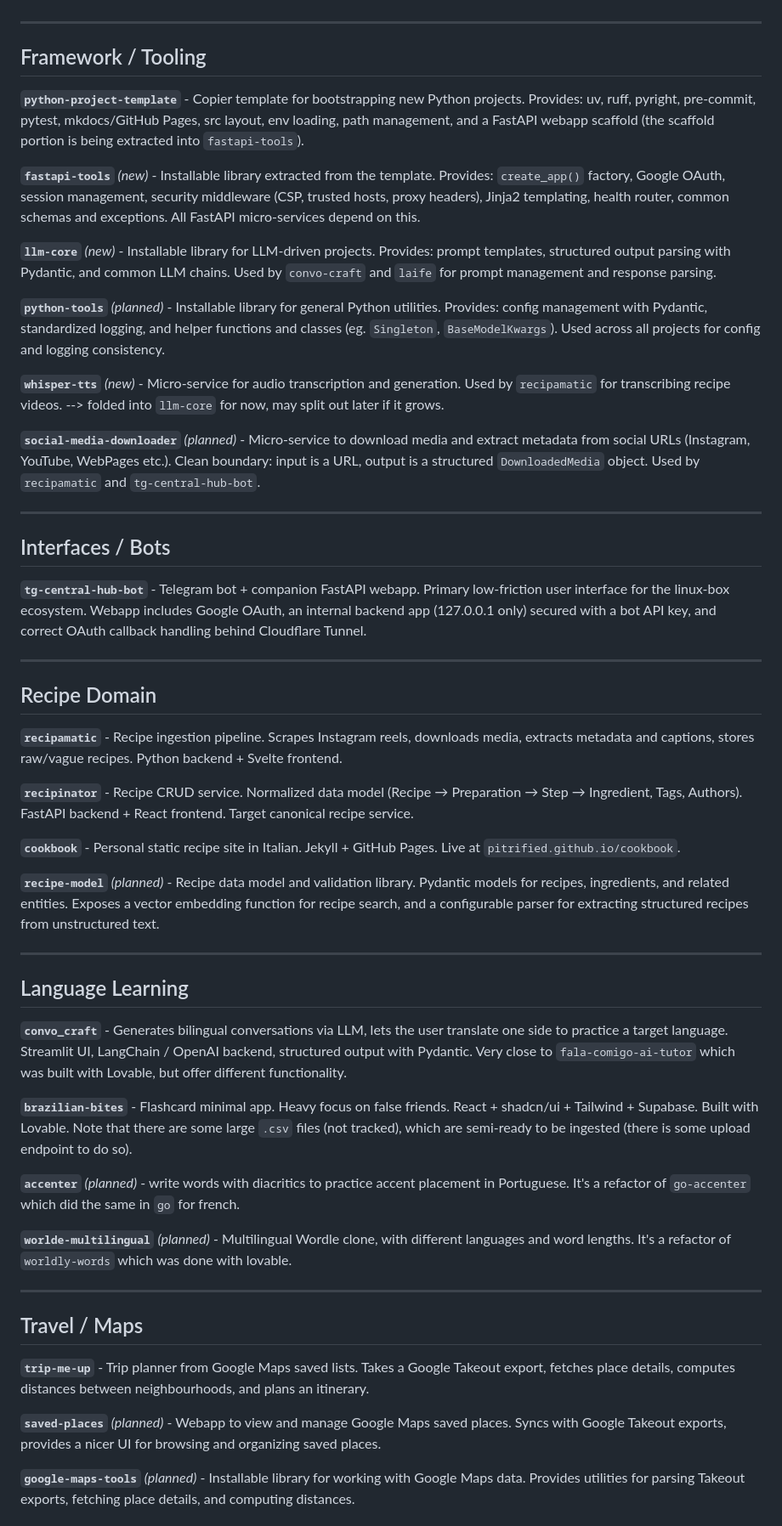
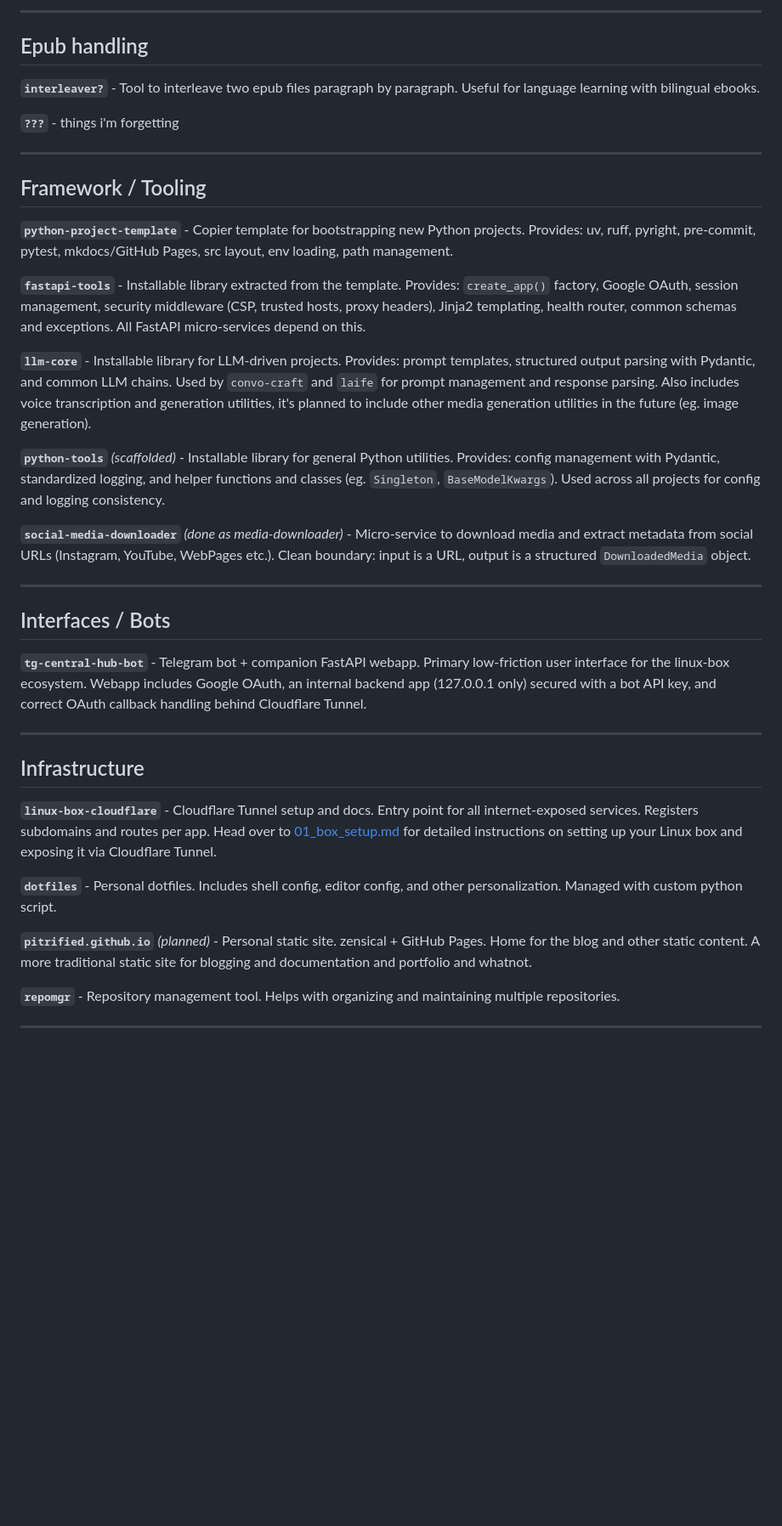
Before and after one commit to Pitrified/linux-box-cloudflare, a Markdown page: README.md, the part around one of its changes. Shown at 85% size. Drawn GitHub-style; blank space fills up the shorter version.

Commit message:
add drafts of site overview refactor

```diff
--- a/README.md
+++ b/README.md
@@ -22,3 +96,10 @@ Heavy overlap with the solution `linux-box-cloudflare/sites/overview/index.html`
+---
+
+## Epub handling
+
+**`interleaver?`** - Tool to interleave two epub files paragraph by paragraph. Useful for language learning with bilingual ebooks.
+
+**`???`** - things i'm forgetting
 
 ---
 
@@ -26,31 +107,27 @@ Heavy overlap with the solution `linux-box-cloudflare/sites/overview/index.html`
 
 **`python-project-template`** - Copier template for bootstrapping new Python
 projects. Provides: uv, ruff, pyright, pre-commit, pytest, mkdocs/GitHub Pages,
-src layout, env loading, path management, and a FastAPI webapp scaffold (the
-scaffold portion is being extracted into `fastapi-tools`).
+src layout, env loading, path management.
 
-**`fastapi-tools`** _(new)_ - Installable library extracted from the template.
+**`fastapi-tools`** - Installable library extracted from the template.
 Provides: `create_app()` factory, Google OAuth, session management, security
 middleware (CSP, trusted hosts, proxy headers), Jinja2 templating, health
 router, common schemas and exceptions. All FastAPI micro-services depend on this.
 
-**`llm-core`** _(new)_ - Installable library for LLM-driven projects. Provides: prompt
+**`llm-core`** - Installable library for LLM-driven projects. Provides: prompt
 templates, structured output parsing with Pydantic, and common LLM chains. Used by
 `convo-craft` and `laife` for prompt management and response parsing.
+Also includes voice transcription and generation utilities, it's planned to include
+other media generation utilities in the future (eg. image generation).
 
-**`python-tools`** _(planned)_ - Installable library for general Python utilities.
+**`python-tools`** _(scaffolded)_ - Installable library for general Python utilities.
 Provides: config management with Pydantic, standardized logging, and helper
 functions and classes (eg. `Singleton`, `BaseModelKwargs`). Used across all
 projects for config and logging consistency.
 
-**`whisper-tts`** _(new)_ - Micro-service for audio transcription and generation.
-Used by `recipamatic` for transcribing recipe videos.
---> folded into `llm-core` for now, may split out later if it grows.
-
-**`social-media-downloader`** _(planned)_ - Micro-service to download media and
+**`social-media-downloader`** _(done as media-downloader)_ - Micro-service to download media and
 extract metadata from social URLs (Instagram, YouTube, WebPages etc.). Clean boundary:
-input is a URL, output is a structured `DownloadedMedia` object. Used by
-`recipamatic` and `tg-central-hub-bot`.
+input is a URL, output is a structured `DownloadedMedia` object.
 
 ---
 
@@ -63,51 +140,17 @@ correct OAuth callback handling behind Cloudflare Tunnel.
 
 ---
 
-## Recipe Domain
+## Infrastructure
 
-**`recipamatic`** - Recipe ingestion pipeline. Scrapes Instagram reels,
-downloads media, extracts metadata and captions, stores raw/vague recipes.
-Python backend + Svelte frontend.
+**`linux-box-cloudflare`** - Cloudflare Tunnel setup and docs. Entry point for
+all internet-exposed services. Registers subdomains and routes per app. Head over to [01_box_setup.md](docs/01_box_setup.md) for detailed instructions on setting up your Linux box and exposing it via Cloudflare Tunnel.
 
-**`recipinator`** - Recipe CRUD service. Normalized data model (Recipe →
-Preparation → Step → Ingredient, Tags, Authors). FastAPI backend + React
-frontend. Target canonical recipe service.
+**`dotfiles`** - Personal dotfiles. Includes shell config, editor config, and other
+personalization. Managed with custom python script.
 
-**`cookbook`** - Personal static recipe site in Italian. Jekyll + GitHub Pages.
-Live at `pitrified.github.io/cookbook`.
+**`pitrified.github.io`** _(planned)_ - Personal static site. zensical + GitHub Pages.
+Home for the blog and other static content. A more traditional static site for blogging and documentation and portfolio and whatnot.
 
-**`recipe-model`** _(planned)_ - Recipe data model and validation library.
-Pydantic models for recipes, ingredients, and related entities.
-Exposes a vector embedding function for recipe search,
-and a configurable parser for extracting structured recipes from unstructured text.
+**`repomgr`** - Repository management tool. Helps with organizing and maintaining multiple repositories.
 
 ---
-
-## Language Learning
-
-**`convo_craft`** - Generates bilingual conversations via LLM, lets the user translate one side to practice a target language.
-Streamlit UI, LangChain / OpenAI backend, structured output with Pydantic.
-Very close to `fala-comigo-ai-tutor` which was built with Lovable, but offer different functionality.
-
-**`brazilian-bites`** - Flashcard minimal app. Heavy focus on false friends.
-React + shadcn/ui + Tailwind + Supabase. Built with Lovable.
-Note that there are some large `.csv` files (not tracked), which are semi-ready to be ingested (there is some upload endpoint to do so).
-
-**`accenter`** _(planned)_ - write words with diacritics to practice accent placement in Portuguese.
-It's a refactor of `go-accenter` which did the same in `go` for french.
-
-**`worlde-multilingual`** _(planned)_ - Multilingual Wordle clone, with different languages and word lengths.
-It's a refactor of `worldly-words` which was done with lovable.
-
----
-
-## Travel / Maps
-
-**`trip-me-up`** - Trip planner from Google Maps saved lists. Takes a Google
-Takeout export, fetches place details, computes distances between neighbourhoods,
-and plans an itinerary.
-
-**`saved-places`** _(planned)_ - Webapp to view and manage Google Maps saved places. Syncs with Google Takeout exports, provides a nicer UI for browsing and organizing saved places.
-
-**`google-maps-tools`** _(planned)_ - Installable library for working with Google Maps data. Provides utilities for parsing Takeout exports, fetching place details, and computing distances.
-
```
Also changed, not shown: other parts of README.md (+83 -42 lines), 1 other file.
